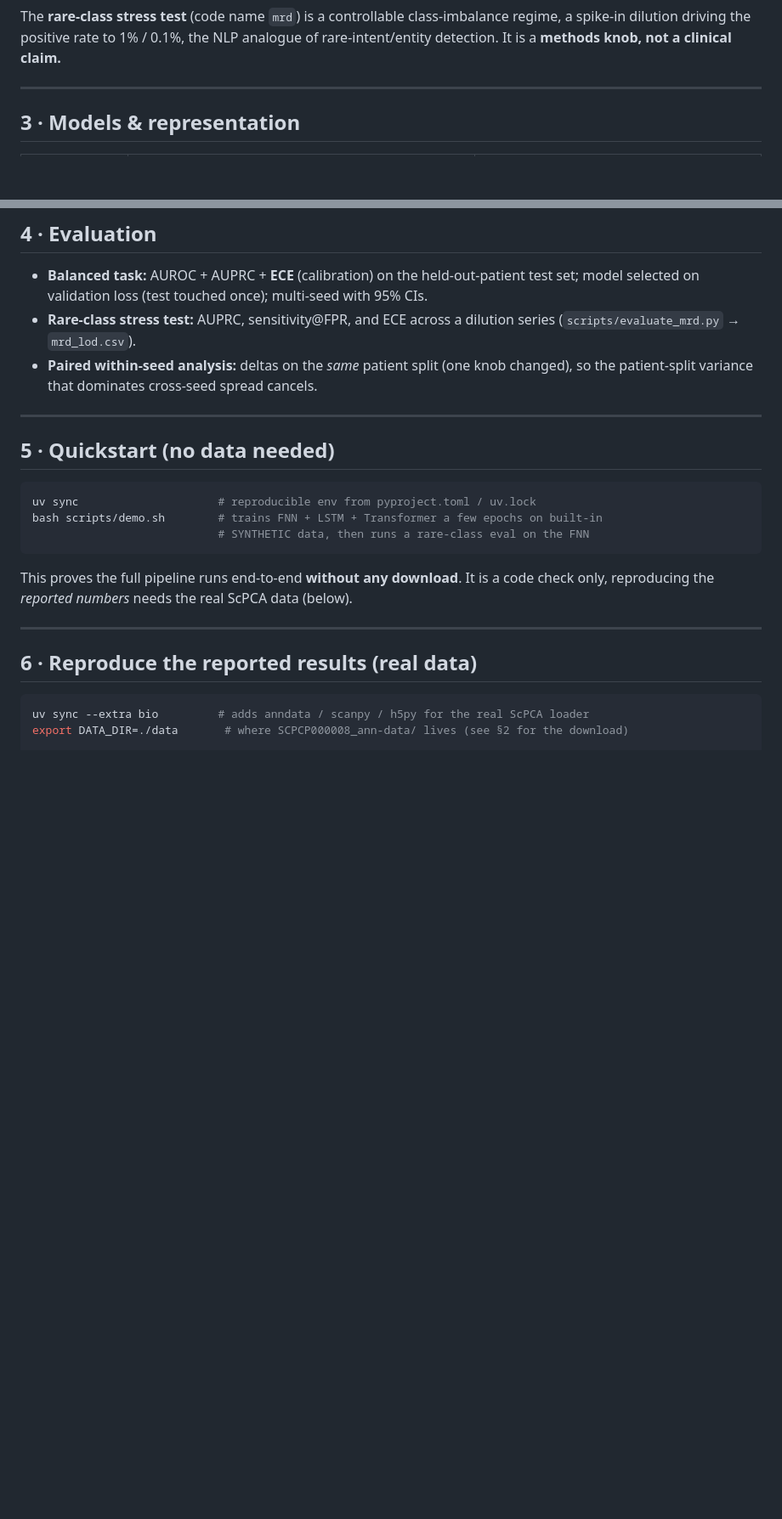
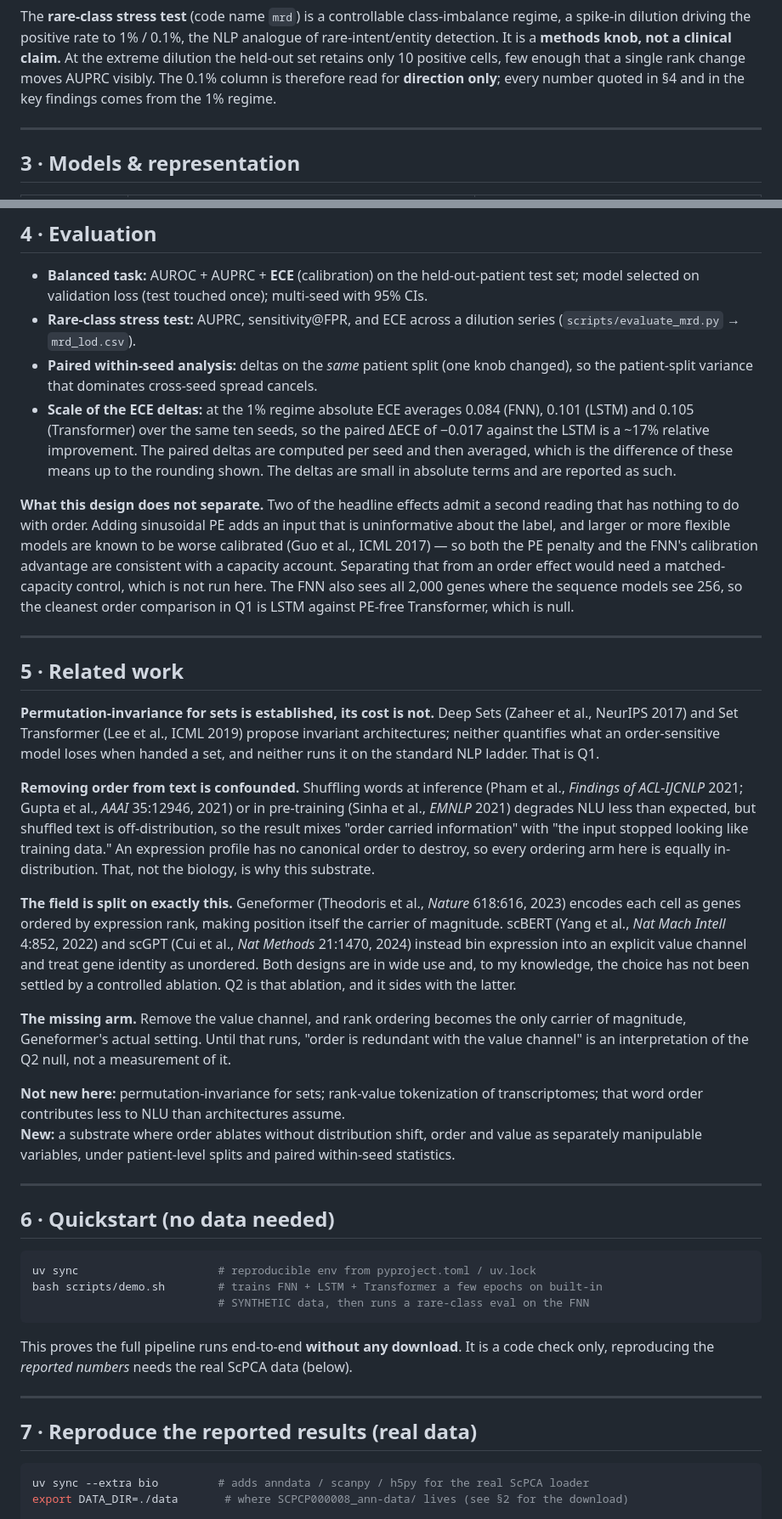
Before and after one commit to anthonyengelmann/sequence-order-on-single-cell, a Markdown page: README.md, 2 parts joined by grey strips. Shown at 85% size. GitHub-like rendering; blank space fills up the shorter version.

Commit message:
Update README with findings on order and encoding

````diff
--- a/README.md
+++ b/README.md
@@ -83,7 +89,10 @@ bone marrow; 84 patients). Used purely as the token substrate, no clinical claim
 
 The **rare-class stress test** (code name `mrd`) is a controllable class-imbalance regime, a spike-in
 dilution driving the positive rate to 1% / 0.1%, the NLP analogue of rare-intent/entity detection. It
-is a **methods knob, not a clinical claim.**
+is a **methods knob, not a clinical claim.** At the extreme dilution the held-out set retains
+only 10 positive cells, few enough that a single rank change moves AUPRC visibly. The 0.1% column
+is therefore read for **direction only**; every number quoted in §4 and in the key findings comes
+from the 1% regime.
 
 ---
 
@@ -123,10 +132,59 @@ not training setup.
   (`scripts/evaluate_mrd.py` → `mrd_lod.csv`).
 - **Paired within-seed analysis:** deltas on the *same* patient split (one knob changed), so the
   patient-split variance that dominates cross-seed spread cancels.
+- **Scale of the ECE deltas:** at the 1% regime absolute ECE averages 0.084 (FNN), 0.101 (LSTM) and
+  0.105 (Transformer) over the same ten seeds, so the paired ΔECE of −0.017 against the LSTM is a
+  ~17% relative improvement. The paired deltas are computed per seed and then averaged, which is the
+  difference of these means up to the rounding shown. The deltas are small in absolute terms and are
+  reported as such.
+
+**What this design does not separate.** Two of the headline effects admit a second reading that has
+nothing to do with order. Adding sinusoidal PE adds an input that is uninformative about the label,
+and larger or more flexible models are known to be worse calibrated (Guo et al., ICML 2017) — so both
+the PE penalty and the FNN's calibration advantage are consistent with a capacity account. Separating
+that from an order effect would need a matched-capacity control, which is not run here. The FNN also
+sees all 2,000 genes where the sequence models see 256, so the cleanest order comparison in Q1 is
+LSTM against PE-free Transformer, which is null.
 
 ---
 
-## 5 · Quickstart (no data needed)
+## 5 · Related work
+
+**Permutation-invariance for sets is established, its cost is not.** Deep Sets
+(Zaheer et al., NeurIPS 2017) and Set Transformer (Lee et al., ICML 2019) propose invariant
+architectures; neither quantifies what an order-sensitive model loses when handed
+a set, and neither runs it on the standard NLP ladder. That is Q1.
+
+**Removing order from text is confounded.** Shuffling words at inference
+(Pham et al., *Findings of ACL-IJCNLP* 2021; Gupta et al., *AAAI* 35:12946, 2021) or in pre-training
+(Sinha et al., *EMNLP* 2021)
+degrades NLU less than expected, but shuffled text is off-distribution, so the
+result mixes "order carried information" with "the input stopped looking like
+training data." An expression profile has no canonical order to destroy, so every
+ordering arm here is equally in-distribution. That, not the biology, is why this
+substrate.
+
+**The field is split on exactly this.** Geneformer (Theodoris et al., *Nature* 618:616, 2023) encodes
+each cell as genes ordered by expression rank, making position itself the carrier of magnitude.
+scBERT (Yang et al., *Nat Mach Intell* 4:852, 2022) and scGPT (Cui et al., *Nat Methods* 21:1470,
+2024) instead bin expression into an explicit value channel and treat gene identity as unordered.
+Both designs are in wide use and, to my knowledge, the choice has not been settled by a controlled
+ablation. Q2 is that ablation, and it sides with the latter.
+
+**The missing arm.** Remove the value channel, and rank ordering becomes the only
+carrier of magnitude, Geneformer's actual setting. Until that runs, "order is
+redundant with the value channel" is an interpretation of the Q2 null, not a
+measurement of it.
+
+**Not new here:** permutation-invariance for sets; rank-value tokenization of
+transcriptomes; that word order contributes less to NLU than architectures assume.\
+**New:** a substrate where order ablates without distribution shift, order and value
+as separately manipulable variables, under patient-level splits and paired
+within-seed statistics.
+
+---
+
+## 6 · Quickstart (no data needed)
 
 ```bash
 uv sync                     # reproducible env from pyproject.toml / uv.lock
@@ -139,7 +197,7 @@ reproducing the *reported numbers* needs the real ScPCA data (below).
 
 ---
 
-## 6 · Reproduce the reported results (real data)
+## 7 · Reproduce the reported results (real data)
 
 ```bash
 uv sync --extra bio         # adds anndata / scanpy / h5py for the real ScPCA loader
````
Also changed, not shown: other parts of README.md (+14 -6 lines).
